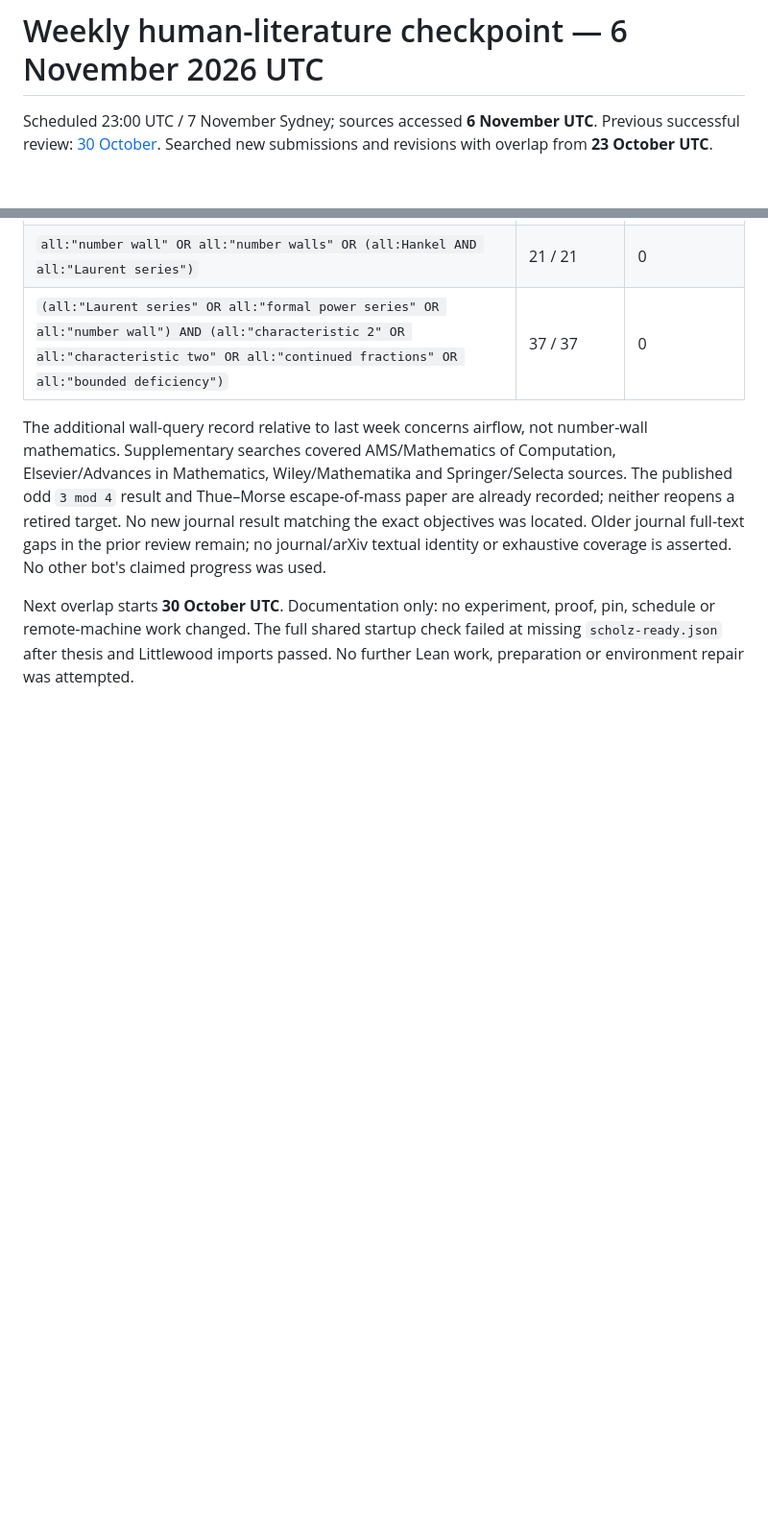
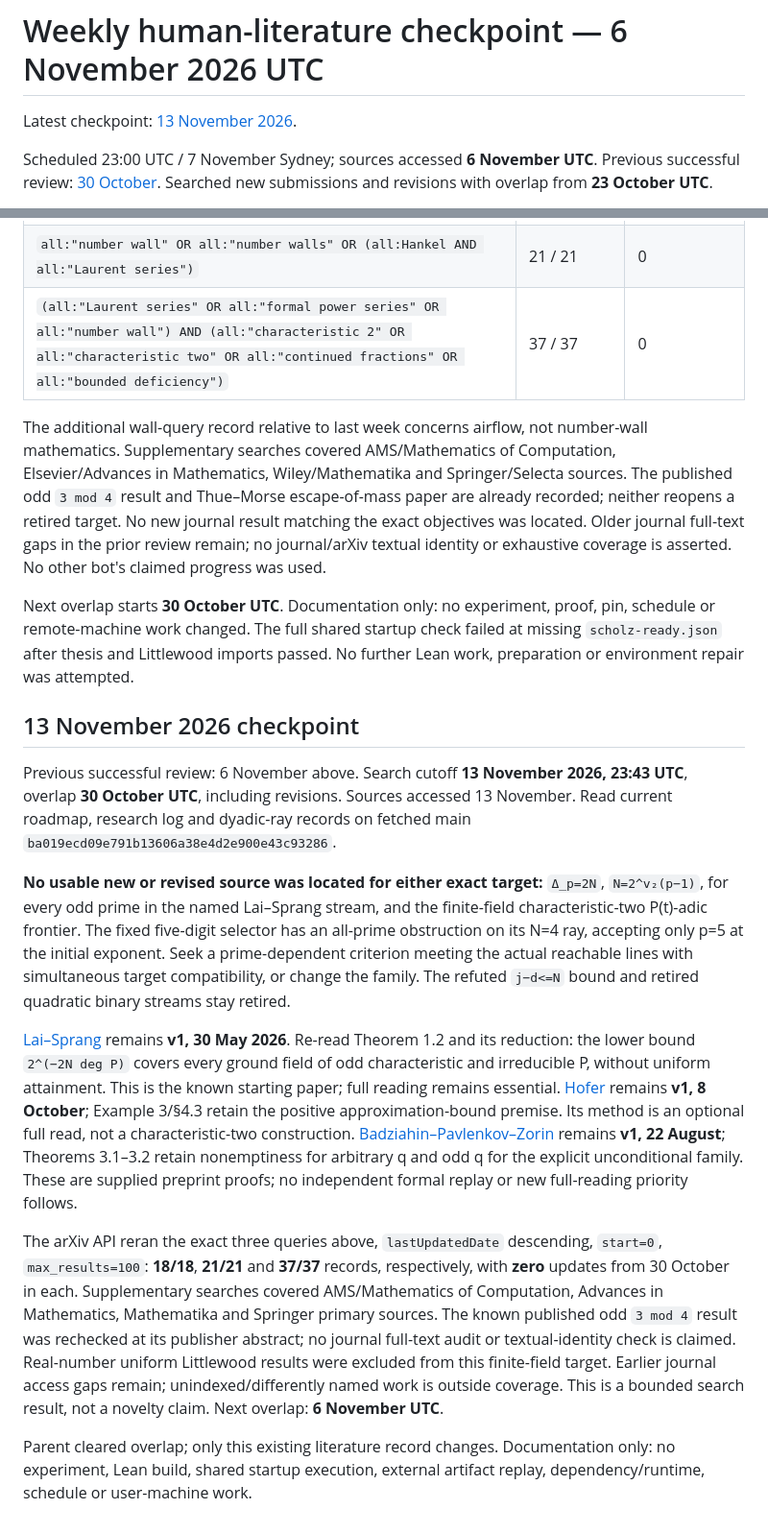
Before and after one commit to solresol/function-field-littlewood, a Markdown page: results/2026-11-06-literature-review.md, 2 parts joined by grey strips. Shown at 96% size. Drawn GitHub-style; blank space fills up the shorter version.

Commit message:
Record 13 November human literature checkpoint

```diff
--- a/results/2026-11-06-literature-review.md
+++ b/results/2026-11-06-literature-review.md
@@ -1,4 +1,6 @@
 # Weekly human-literature checkpoint — 6 November 2026 UTC
+
+Latest checkpoint: [13 November 2026](#13-november-2026-checkpoint).
 
 Scheduled 23:00 UTC / 7 November Sydney; sources accessed **6 November UTC**.
 Previous successful review: [30 October](2026-10-30-literature-review.md).
@@ -74,3 +76,45 @@ Next overlap starts **30 October UTC**. Documentation only: no experiment,
 proof, pin, schedule or remote-machine work changed. The full shared startup
 check failed at missing `scholz-ready.json` after thesis and Littlewood imports
 passed. No further Lean work, preparation or environment repair was attempted.
+
+## 13 November 2026 checkpoint
+
+Previous successful review: 6 November above. Search cutoff **13 November
+2026, 23:43 UTC**, overlap **30 October UTC**, including revisions. Sources
+accessed 13 November. Read current roadmap, research log and dyadic-ray records
+on fetched main `ba019ecd09e791b13606a38e4d2e900e43c93286`.
+
+**No usable new or revised source was located for either exact target:**
+`Δ_p=2N`, `N=2^v₂(p−1)`, for every odd prime in the named Lai–Sprang stream,
+and the finite-field characteristic-two P(t)-adic frontier. The fixed five-digit
+selector has an all-prime obstruction on its N=4 ray, accepting only p=5 at the
+initial exponent. Seek a prime-dependent criterion meeting the actual reachable
+lines with simultaneous target compatibility, or change the family. The refuted
+`j−d<=N` bound and retired quadratic binary streams stay retired.
+
+[Lai–Sprang](https://arxiv.org/abs/2606.00633) remains **v1, 30 May 2026**.
+Re-read Theorem 1.2 and its reduction: the lower bound `2^(−2N deg P)` covers
+every ground field of odd characteristic and irreducible P, without uniform
+attainment. This is the known starting paper; full reading remains essential.
+[Hofer](https://arxiv.org/abs/2610.12691) remains **v1, 8 October**;
+Example 3/§4.3 retain the positive approximation-bound premise. Its method is
+an optional full read, not a characteristic-two construction.
+[Badziahin–Pavlenkov–Zorin](https://arxiv.org/abs/2608.22078) remains **v1,
+22 August**; Theorems 3.1–3.2 retain nonemptiness for arbitrary q and odd q for
+the explicit unconditional family. These are supplied preprint proofs; no
+independent formal replay or new full-reading priority follows.
+
+The arXiv API reran the exact three queries above, `lastUpdatedDate` descending,
+`start=0`, `max_results=100`: **18/18**, **21/21** and **37/37** records,
+respectively, with **zero** updates from 30 October in each. Supplementary
+searches covered AMS/Mathematics of Computation, Advances in Mathematics,
+Mathematika and Springer primary sources. The known published odd `3 mod 4`
+result was rechecked at its publisher abstract; no journal full-text audit or
+textual-identity check is claimed. Real-number uniform Littlewood results were
+excluded from this finite-field target. Earlier journal access gaps remain;
+unindexed/differently named work is outside coverage. This is a bounded search
+result, not a novelty claim. Next overlap: **6 November UTC**.
+
+Parent cleared overlap; only this existing literature record changes.
+Documentation only: no experiment, Lean build, shared startup execution,
+external artifact replay, dependency/runtime, schedule or user-machine work.
```
